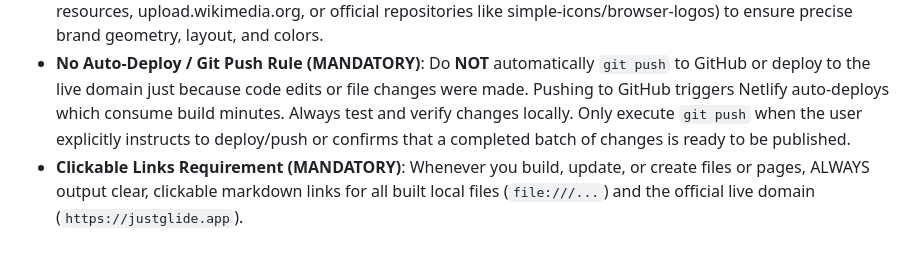
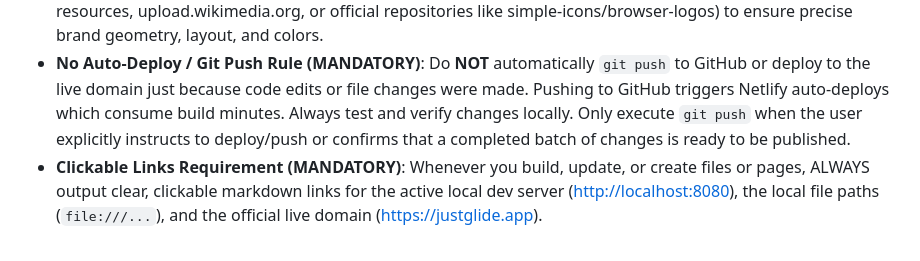
Before and after one commit to akashshrx/crank-website, a Markdown page: .agents/AGENTS.md, the part around the change. Drawn GitHub-style.

Commit message:
chore(rule): update rule to prioritize localhost server links

```diff
--- a/.agents/AGENTS.md
+++ b/.agents/AGENTS.md
@@ -19,4 +19,4 @@
 - **Branding Check Rules (MANDATORY)**: Every time you edit the UI or create new pages, refer to these brand guidelines. Specifically, the webpage design is built around a dark atmospheric theme with deep blue/space night WebGL sky gradients. As such, all main texts (titles, questions, headers, and paragraphs) must use white (`#ffffff`) or subtle off-white (`var(--text-subtle)`) text colors. Dark charcoal/black (`#121210` or `#000000`) must ONLY be used on solid white component backgrounds (such as CTA buttons) to keep the layout highly legible. Main headers must use the Figtree sans-serif font (`var(--font-sans)`) rather than serif.
 - **Third-Party Company Logos (MANDATORY)**: When embedding icons from other companies (e.g. Chrome, Safari, Apple Notes, Acrobat, Figma, Notion, Slack, Linear, GitHub, HubSpot, etc.), never use hand-drawn approximations, simplified circle-based drafts, or custom reconstructions of those logos as they render deformed and malformed. Always retrieve the **100% official vector path data** (using assets from developer resources, upload.wikimedia.org, or official repositories like simple-icons/browser-logos) to ensure precise brand geometry, layout, and colors.
 - **No Auto-Deploy / Git Push Rule (MANDATORY)**: Do **NOT** automatically `git push` to GitHub or deploy to the live domain just because code edits or file changes were made. Pushing to GitHub triggers Netlify auto-deploys which consume build minutes. Always test and verify changes locally. Only execute `git push` when the user explicitly instructs to deploy/push or confirms that a completed batch of changes is ready to be published.
-- **Clickable Links Requirement (MANDATORY)**: Whenever you build, update, or create files or pages, ALWAYS output clear, clickable markdown links for all built local files (`file:///...`) and the official live domain (`https://justglide.app`).
+- **Clickable Links Requirement (MANDATORY)**: Whenever you build, update, or create files or pages, ALWAYS output clear, clickable markdown links for the active local dev server ([http://localhost:8080](http://localhost:8080)), the local file paths (`file:///...`), and the official live domain ([https://justglide.app](https://justglide.app)).
```
